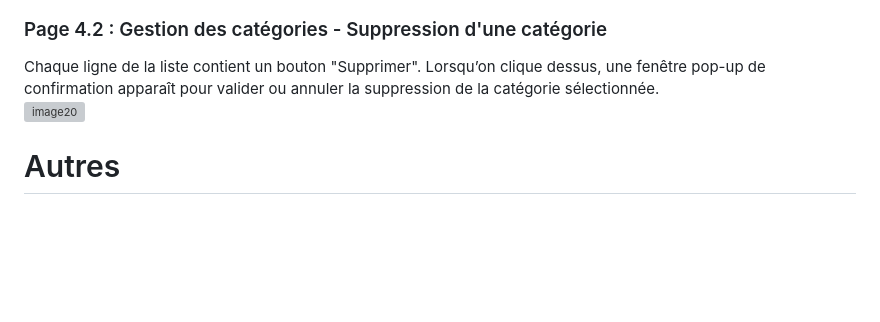
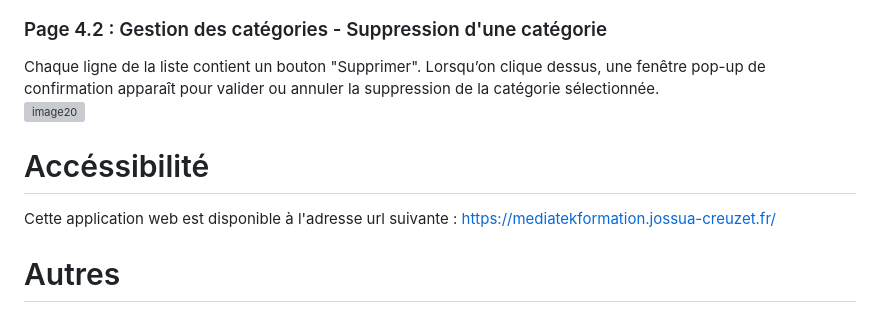
Before and after one commit to Jossua91/mediatekformation, a Markdown page: README.md, the part around the change. Drawn GitHub-style; blank space fills up the shorter version; grey boxes are pictures that could not be loaded.

```diff
--- a/README.md
+++ b/README.md
@@ -103,6 +103,9 @@ Un formulaire est intégré au-dessus de la liste des catégories. Il permet de
 Chaque ligne de la liste contient un bouton "Supprimer". Lorsqu’on clique dessus, une fenêtre pop-up de confirmation apparaît pour valider ou annuler la suppression de la catégorie sélectionnée.<br>
 ![image20](https://github.com/user-attachments/assets/5e8b2f85-959b-4f25-97a1-5170cf9376cb)
 
+# Accéssibilité
+Cette application web est disponible à l'adresse url suivante : https://mediatekformation.jossua-creuzet.fr/
+
 # Autres
 ## La base de données
 La base de données exploitée par le site est au format MySQL.
```
